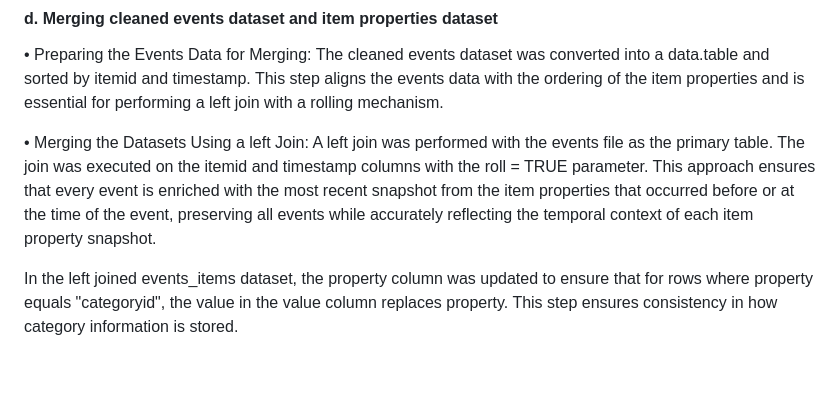
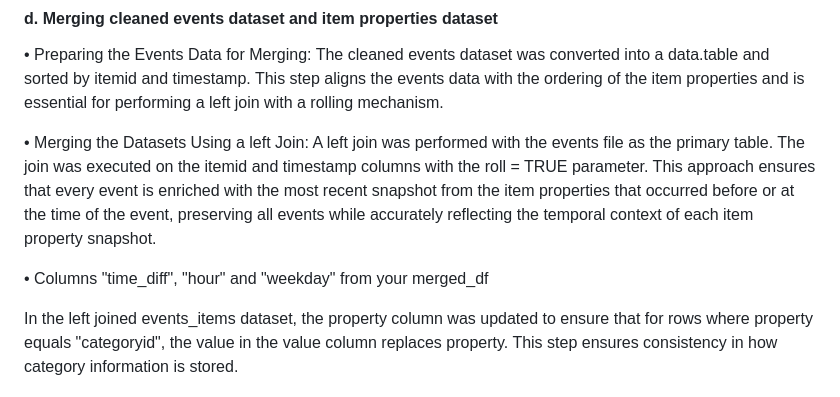
Before and after one commit to omari-kd/Recommendation-System-Analysis-and-Modelling, a Markdown page: README.md, the part around the change. GitHub-like rendering; blank space fills up the shorter version.

```diff
--- a/README.md
+++ b/README.md
@@ -153,6 +153,8 @@ The cleaned events dataset was converted into a data.table and sorted by itemid
 
 • Merging the Datasets Using a left Join:
 A left join was performed with the events file as the primary table. The join was executed on the itemid and timestamp columns with the roll = TRUE parameter. This approach ensures that every event is enriched with the most recent snapshot from the item properties that occurred before or at the time of the event, preserving all events while accurately reflecting the temporal context of each item property snapshot.
+
+• Columns "time_diff", "hour" and "weekday" from your merged_df
 
 In the left joined events_items dataset, the property column was updated to ensure that for rows where property equals "categoryid", the value in the value column replaces property. This step ensures consistency in how category information is stored.
 
```
